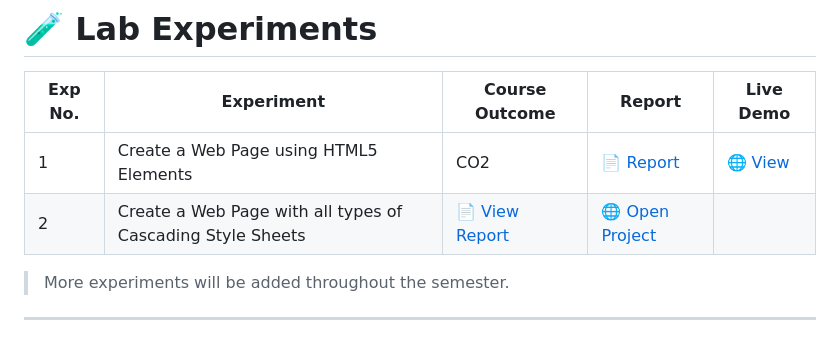
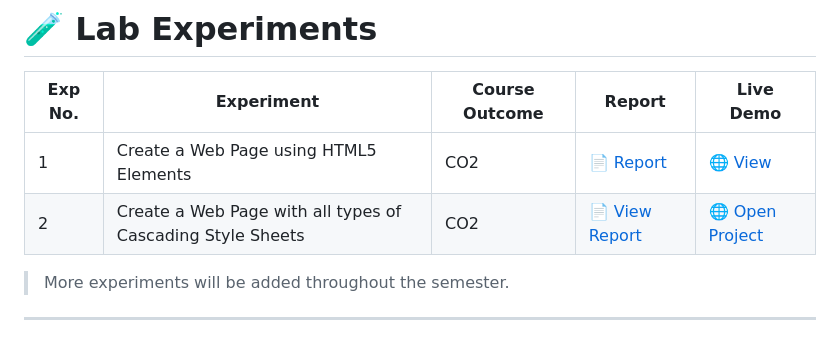
Before and after one commit to gopalaggarwal13/Backend-development, a Markdown page: README.md, the part around the change. Drawn GitHub-style.

Commit message:
Update course outcome for experiment 2 in README

```diff
--- a/README.md
+++ b/README.md
@@ -48,7 +48,7 @@ This repository contains all coursework related to the **Backend Development** s
 | Exp No. | Experiment | Course Outcome | Report | Live Demo |
 |----------|------------|---------------|--------|-----------|
 | 1 | Create a Web Page using HTML5 Elements | CO2 | [📄 Report](./LAB/EXP-1/report.md) | [🌐 View](https://gopalaggarwal13.github.io/backend-development/LAB/EXP-1/index.html) |
-| 2 | Create a Web Page with all types of Cascading Style Sheets | 📄 [View Report](./LAB/EXP-2/report.html) | 🌐 [Open Project](./LAB/EXP-2/index.html) |
+| 2 | Create a Web Page with all types of Cascading Style Sheets | CO2 | 📄 [View Report](./LAB/EXP-2/report.html) | 🌐 [Open Project](./LAB/EXP-2/index.html) |
 
 > More experiments will be added throughout the semester.
 
```
